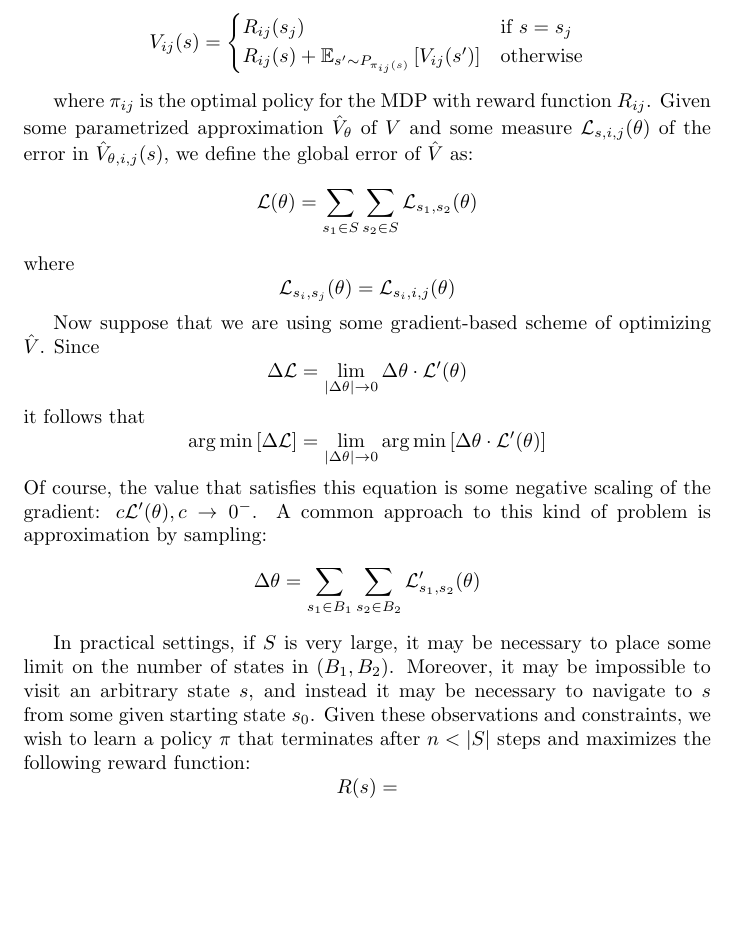
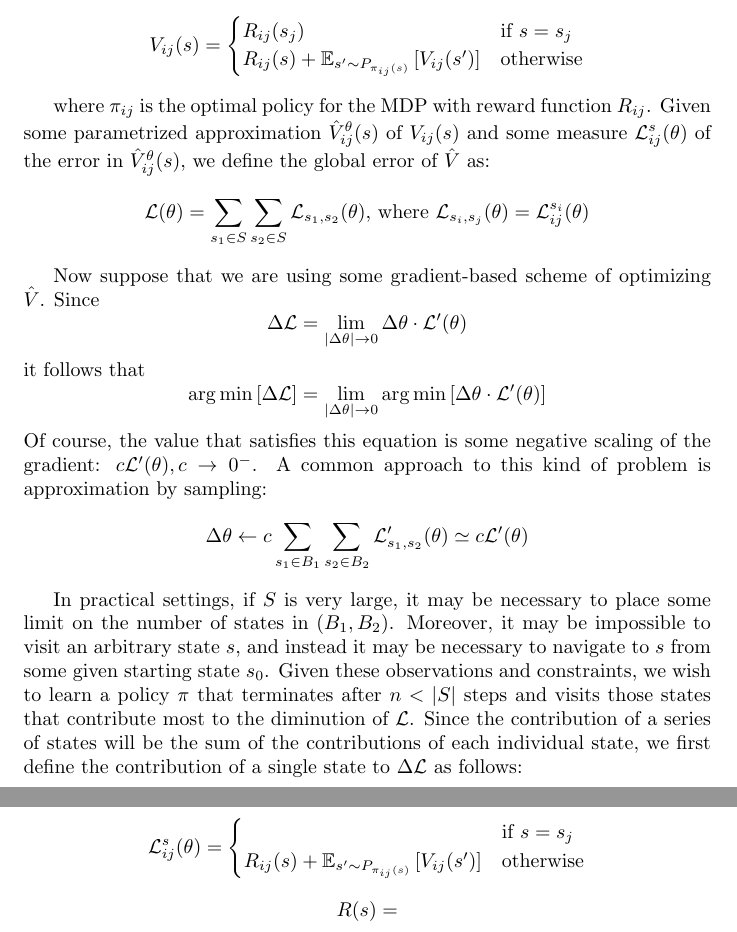
Before and after one commit to ethanabrooks/taskless-rl, a LaTeX document (research.tex): part of the page before the commit and two parts of pages 2 and 3 of 3 after it, the two joined at a grey line, cut so that both start at the same text, the shorter picture padded with empty space. Compiled offline with pdfLaTeX.

Commit message:
more bullshit

```diff
--- a/research.tex
+++ b/research.tex
@@ -28,13 +70,11 @@ V_{ij}(s) =
   \end{cases}
 \]
 
-where $\pi_{ij}$ is the optimal policy for the MDP with reward function $R_{ij}$. Given some parametrized approximation $\hat{V}_\theta$ of $V$ and some measure $\mathcal{L}_{s,i,j}(\theta)$ of the error in $\hat{V}_{\theta,i,j}(s)$, we define the global error of $\hat{V}$ as:
+where $\pi_{ij}$ is the optimal policy for the MDP with reward function $R_{ij}$. Given some parametrized approximation $\hat{V}_{ij}^{\theta}(s)$ of $V_{ij}(s)$ and some measure $\mathcal{L}_{ij}^s(\theta)$ of the error in $\hat{V}_{ij}^{\theta}(s)$, we define the global error of $\hat{V}$ as:
 \[
    \mathcal{L}(\theta) = \sum_{s_1 \in S}\sum_{s_2 \in S}\mathcal{L}_{s_1,s_2}(\theta)
-\]
-where
-\[
-   \mathcal{L}_{s_i, s_j}(\theta) = \mathcal{L}_{s_i,i,j}(\theta)
+\text{, where }
+   \mathcal{L}_{s_i, s_j}(\theta) = \mathcal{L}_{ij}^{s_i}(\theta)
 \]
 
 
@@ -48,10 +88,19 @@ it follows that
 \]
 Of course, the value that satisfies this equation is some negative scaling of the gradient: $c\mathcal{L}'(\theta), c \to 0^-$. A common approach to this kind of problem is approximation by sampling:
 \[
-  \Delta \theta = \sum_{s_1 \in B_1}\sum_{s_2 \in B_2}\mathcal{L}_{s_1,s_2}'(\theta)
+  \Delta \theta \leftarrow c\sum_{s_1 \in B_1}\sum_{s_2 \in B_2}\mathcal{L}_{s_1,s_2}'(\theta) \simeq c\mathcal{L}'(\theta)
 \]
 
-In practical settings, if $S$ is very large, it may be necessary to place some limit on the number of states in $(B_1, B_2)$. Moreover, it may be impossible to visit an arbitrary state $s$, and instead it may be necessary to navigate to $s$ from some given starting state $s_0$. Given these observations and constraints, we wish to learn a policy $\pi$ that terminates after $n < |S|$ steps and maximizes the following reward function:
+In practical settings, if $S$ is very large, it may be necessary to place some limit on the number of states in $(B_1, B_2)$. Moreover, it may be impossible to visit an arbitrary state $s$, and instead it may be necessary to navigate to $s$ from some given starting state $s_0$. Given these observations and constraints, we wish to learn a policy $\pi$ that terminates after $n < |S|$ steps and visits those states that contribute most to the diminution of $\mathcal{L}$. Since the contribution of a series of states will be the sum of the contributions of each individual state, we first define the contribution of a single state to $\Delta \mathcal{L}$ as follows:
+
+\[
+	\mathcal{L}_{ij}^s(\theta) =
+  \begin{cases}
+     & \text{if } s = s_j \\
+    R_{ij}(s) + \mathbb{E}_{s' \sim P_{\pi_{ij}(s)}}\left [ V_{ij}(s') \right ] & \text{otherwise}
+  \end{cases}
+\]
+
 \[
 	R(s) =
 \]
```
Also changed, not shown: research.tex (42 more changed lines).
